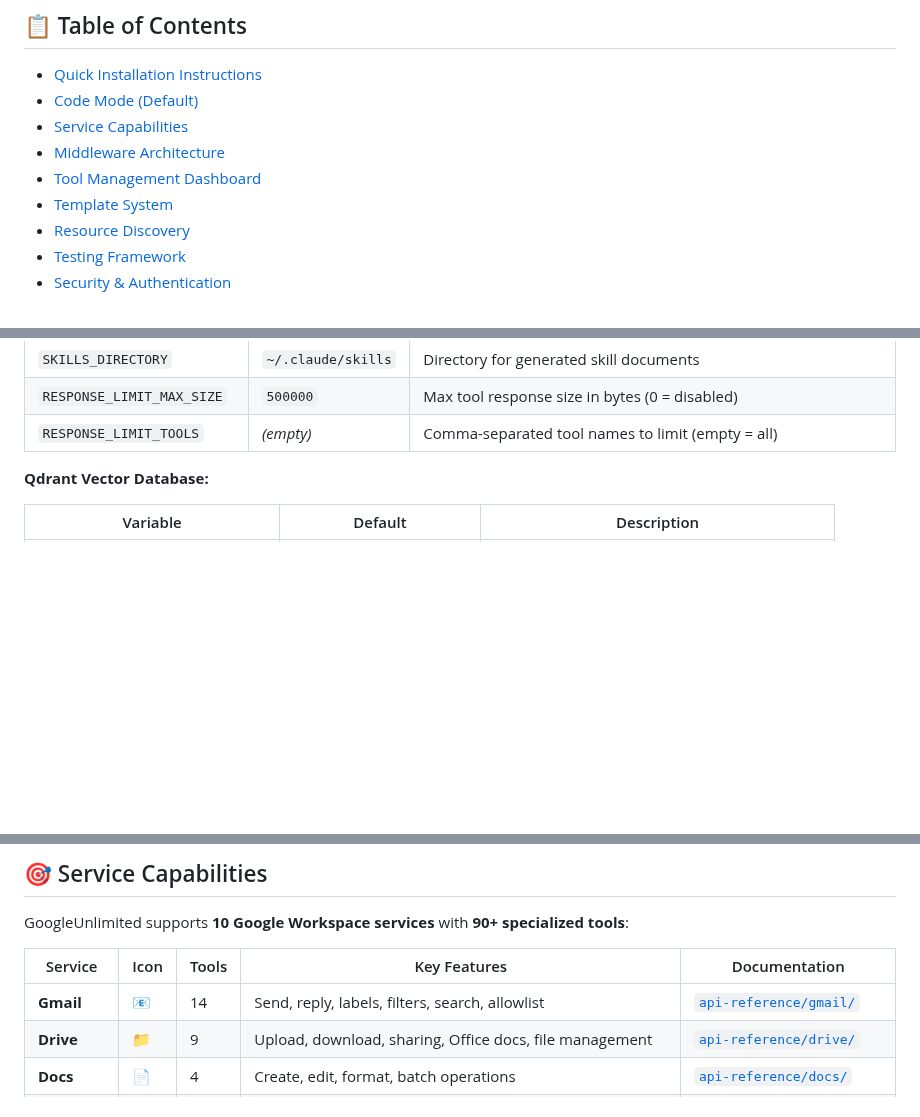
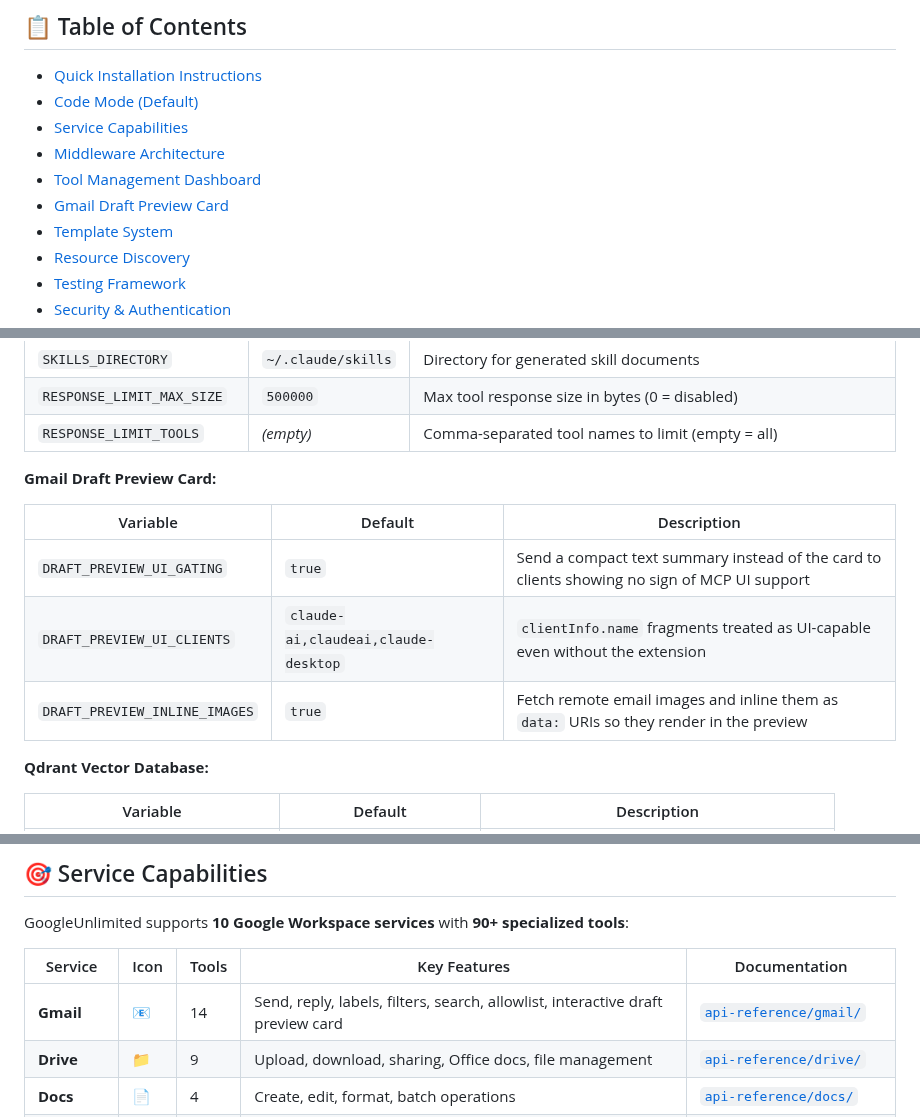
Before and after one commit to dipseth/google_workspace_fastmcp2, a Markdown page: README.md, 3 parts joined by grey strips. Rendered like a GitHub page; blank space fills up the shorter version.

```diff
--- a/README.md
+++ b/README.md
@@ -29,6 +29,7 @@
 - [Service Capabilities](#-service-capabilities)
 - [Middleware Architecture](#-middleware-architecture)
 - [Tool Management Dashboard](#️-tool-management-dashboard)
+- [Gmail Draft Preview Card](#-gmail-draft-preview-card)
 - [Template System](#-template-system)
 - [Resource Discovery](#-resource-discovery)
 - [Testing Framework](#-testing-framework)
@@ -169,6 +170,14 @@ All environment variables are **optional** — the server starts with sensible d
 | `SKILLS_DIRECTORY` | `~/.claude/skills` | Directory for generated skill documents |
 | `RESPONSE_LIMIT_MAX_SIZE` | `500000` | Max tool response size in bytes (0 = disabled) |
 | `RESPONSE_LIMIT_TOOLS` | _(empty)_ | Comma-separated tool names to limit (empty = all) |
+
+**Gmail Draft Preview Card:**
+
+| Variable | Default | Description |
+|----------|---------|-------------|
+| `DRAFT_PREVIEW_UI_GATING` | `true` | Send a compact text summary instead of the card to clients showing no sign of MCP UI support |
+| `DRAFT_PREVIEW_UI_CLIENTS` | `claude-ai,claudeai,claude-desktop` | `clientInfo.name` fragments treated as UI-capable even without the extension |
+| `DRAFT_PREVIEW_INLINE_IMAGES` | `true` | Fetch remote email images and inline them as `data:` URIs so they render in the preview |
 
 **Qdrant Vector Database:**
 
@@ -345,7 +354,7 @@ GoogleUnlimited supports **10 Google Workspace services** with **90+ specialized
 
 | Service | Icon | Tools | Key Features | Documentation |
 |---------|------|-------|--------------|---------------|
-| **Gmail** | 📧 | 14 | Send, reply, labels, filters, search, allowlist | [`api-reference/gmail/`](documentation/api-reference/gmail/) |
+| **Gmail** | 📧 | 14 | Send, reply, labels, filters, search, allowlist, interactive draft preview card | [`api-reference/gmail/`](documentation/api-reference/gmail/) |
 | **Drive** | 📁 | 9 | Upload, download, sharing, Office docs, file management | [`api-reference/drive/`](documentation/api-reference/drive/) |
 | **Docs** | 📄 | 4 | Create, edit, format, batch operations | [`api-reference/docs/`](documentation/api-reference/docs/) |
 | **Sheets** | 📊 | 7 | Read, write, formulas, formatting | [`api-reference/sheets/`](documentation/api-reference/sheets/) |
```
Also changed, not shown: other parts of README.md (+38 -0 lines), docs/GMAIL_DRAFT_APP.md (+40 -10 lines), documentation/gmail_draft_preview.png (added), 7 other files.
